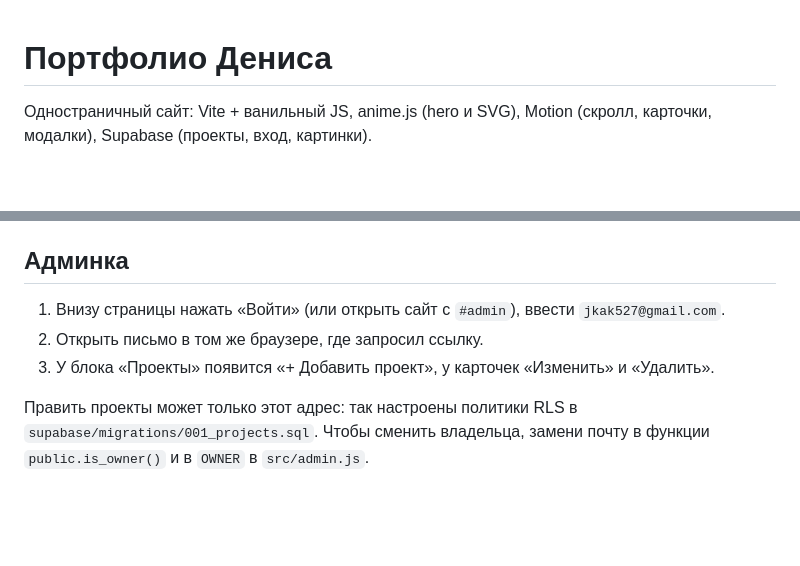
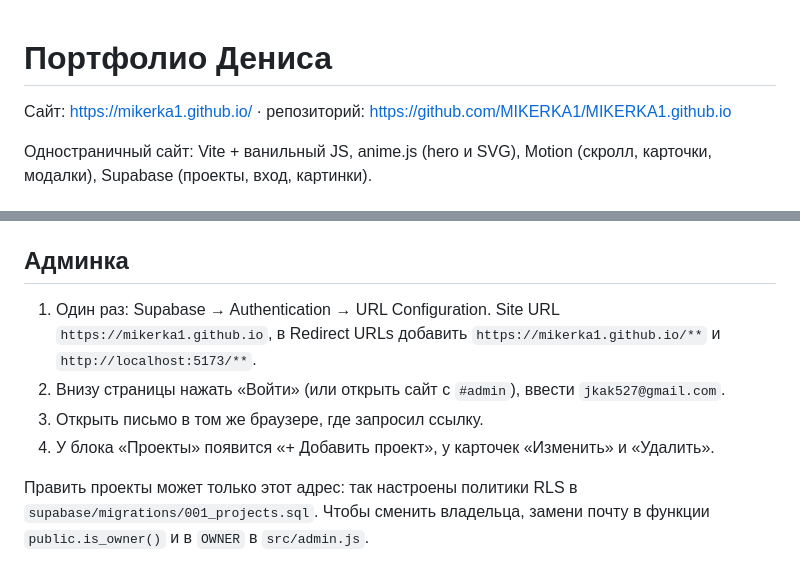
Before and after one commit to MIKERKA1/MIKERKA1.github.io, a Markdown page: README.md, 2 parts joined by grey strips. Drawn GitHub-style; blank space fills up the shorter version.

Commit message:
README: live URL and auth setup

```diff
--- a/README.md
+++ b/README.md
@@ -1,4 +1,6 @@
 # Портфолио Дениса
+
+Сайт: https://mikerka1.github.io/ · репозиторий: https://github.com/MIKERKA1/MIKERKA1.github.io
 
 Одностраничный сайт: Vite + ванильный JS, anime.js (hero и SVG), Motion (скролл, карточки, модалки), Supabase (проекты, вход, картинки).
 
@@ -16,9 +18,10 @@ Service key в проект не кладётся никогда: права п
 
 ## Админка
 
-1. Внизу страницы нажать «Войти» (или открыть сайт с `#admin`), ввести `jkak527@gmail.com`.
-2. Открыть письмо в том же браузере, где запросил ссылку.
-3. У блока «Проекты» появится «+ Добавить проект», у карточек «Изменить» и «Удалить».
+1. Один раз: Supabase → Authentication → URL Configuration. Site URL `https://mikerka1.github.io`, в Redirect URLs добавить `https://mikerka1.github.io/**` и `http://localhost:5173/**`.
+2. Внизу страницы нажать «Войти» (или открыть сайт с `#admin`), ввести `jkak527@gmail.com`.
+3. Открыть письмо в том же браузере, где запросил ссылку.
+4. У блока «Проекты» появится «+ Добавить проект», у карточек «Изменить» и «Удалить».
 
 Править проекты может только этот адрес: так настроены политики RLS в `supabase/migrations/001_projects.sql`.
 Чтобы сменить владельца, замени почту в функции `public.is_owner()` и в `OWNER` в `src/admin.js`.
```
